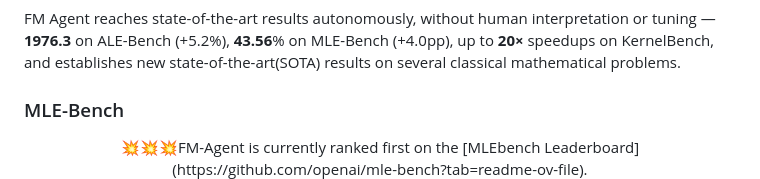
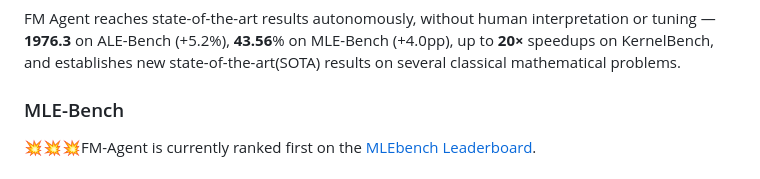
Before and after one commit to baidubce/FM-Agent, a Markdown page: README.md, the part around the change printed below. Rendered like a GitHub page.

```diff
--- a/README.md
+++ b/README.md
@@ -36,8 +38,8 @@ Built on Ray, our scalable orchestration framework enables fine-grained, large-s
 FM Agent reaches state-of-the-art results autonomously, without human interpretation or tuning — **1976.3** on ALE-Bench (+5.2%), **43.56**% on MLE-Bench (+4.0pp), up to **20×** speedups on KernelBench, and establishes new state-of-the-art(SOTA) results on several classical mathematical problems.
 
 ### MLE-Bench
+💥💥💥FM-Agent is currently ranked first on the [MLEbench Leaderboard](https://github.com/openai/mle-bench?tab=readme-ov-file).
 <p align="center">
-  💥💥💥FM-Agent is currently ranked first on the [MLEbench Leaderboard](https://github.com/openai/mle-bench?tab=readme-ov-file).
   <img src="docs/images/mlebench_result.png" width="500" height="500"/>
 </p>
 
```
Also changed, not shown: other parts of README.md (+3 -3 lines).
